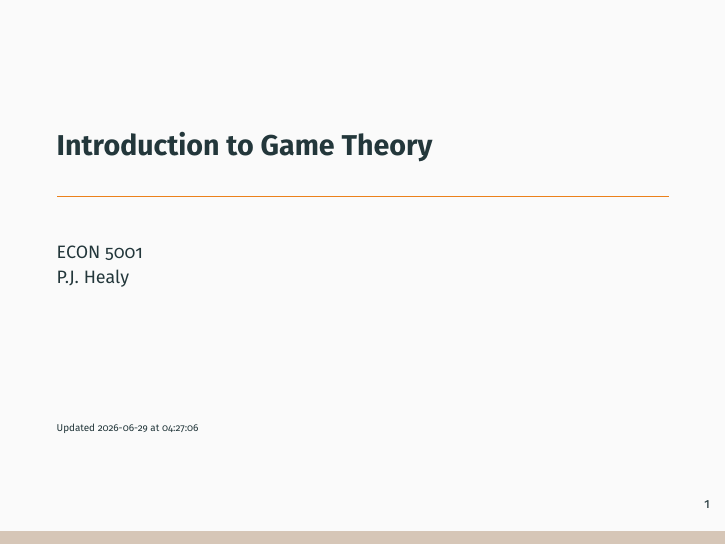
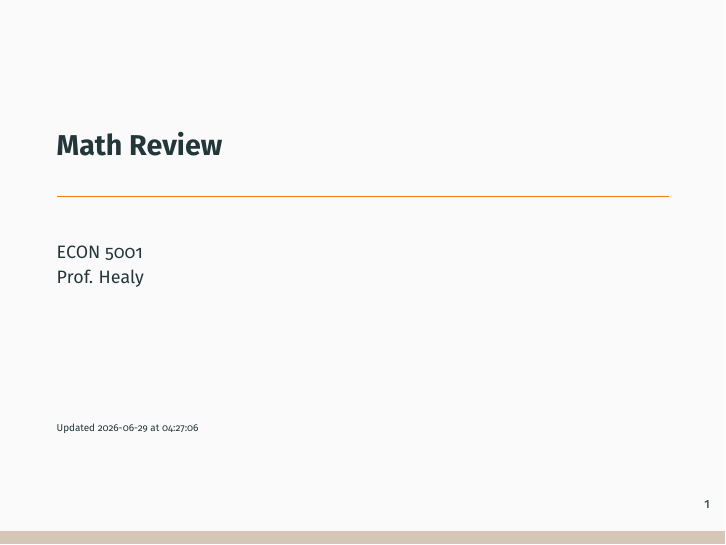
Before and after one commit to pauljhealy/ECON5001-GameTheory, LaTeX slides (LectureSlides/01_intro.tex): page 1 of 4. Compiled offline with LaTeX, dvips and Ghostscript.

Commit message:
Updates from Overleaf

```diff
--- a/LectureSlides/01_intro.tex
+++ b/LectureSlides/01_intro.tex
@@ -2,8 +2,8 @@
 
 
 % Title page info
-\title[Introduction]{Introduction to Game Theory}
-\author[ECON 5001]{ECON 5001\\P.J. Healy} \color{metrop}
+\title[Math Review]{Math Review}
+\author[ECON 5001]{ECON 5001\\Prof. Healy} \color{metrop}
 \institute[OSU]{}
 \date[]{\vfill {\tiny Updated \today\ at\ \DTMcurrenttime}}
 
```
